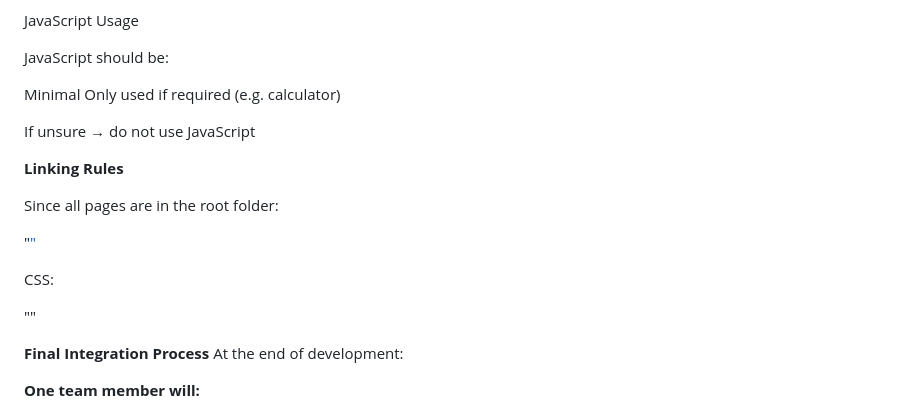
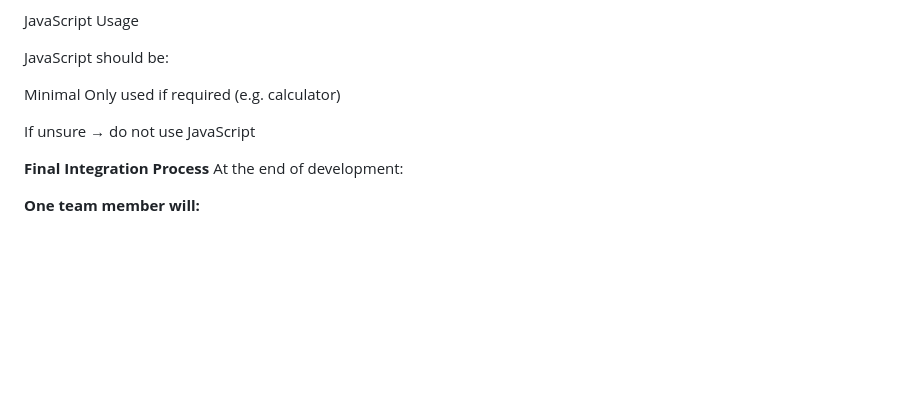
Before and after one commit to dylanvisor-alt/wisewater-website, a Markdown page: README.md, the part around the change. GitHub-like rendering; blank space fills up the shorter version.

```diff
--- a/README.md
+++ b/README.md
@@ -105,16 +105,6 @@ Only used if required (e.g. calculator)
 
 If unsure → do not use JavaScript
 
-**Linking Rules**
-
-Since all pages are in the root folder:
-
-"<a href="login.html">"
-
-CSS:
-
-"<link rel="stylesheet" href="css/styles.css">"
-
 **Final Integration Process**
 At the end of development:
 
```
